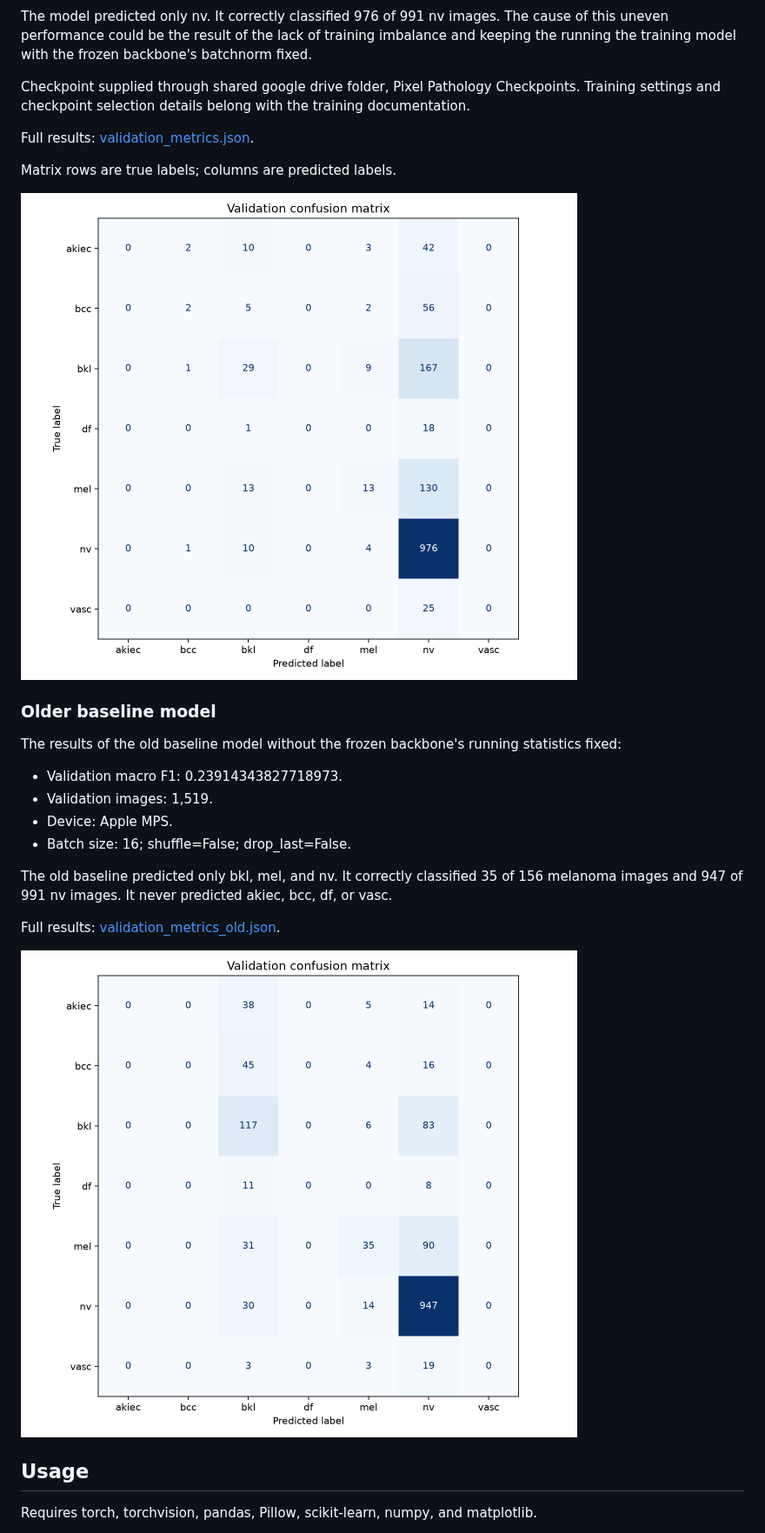
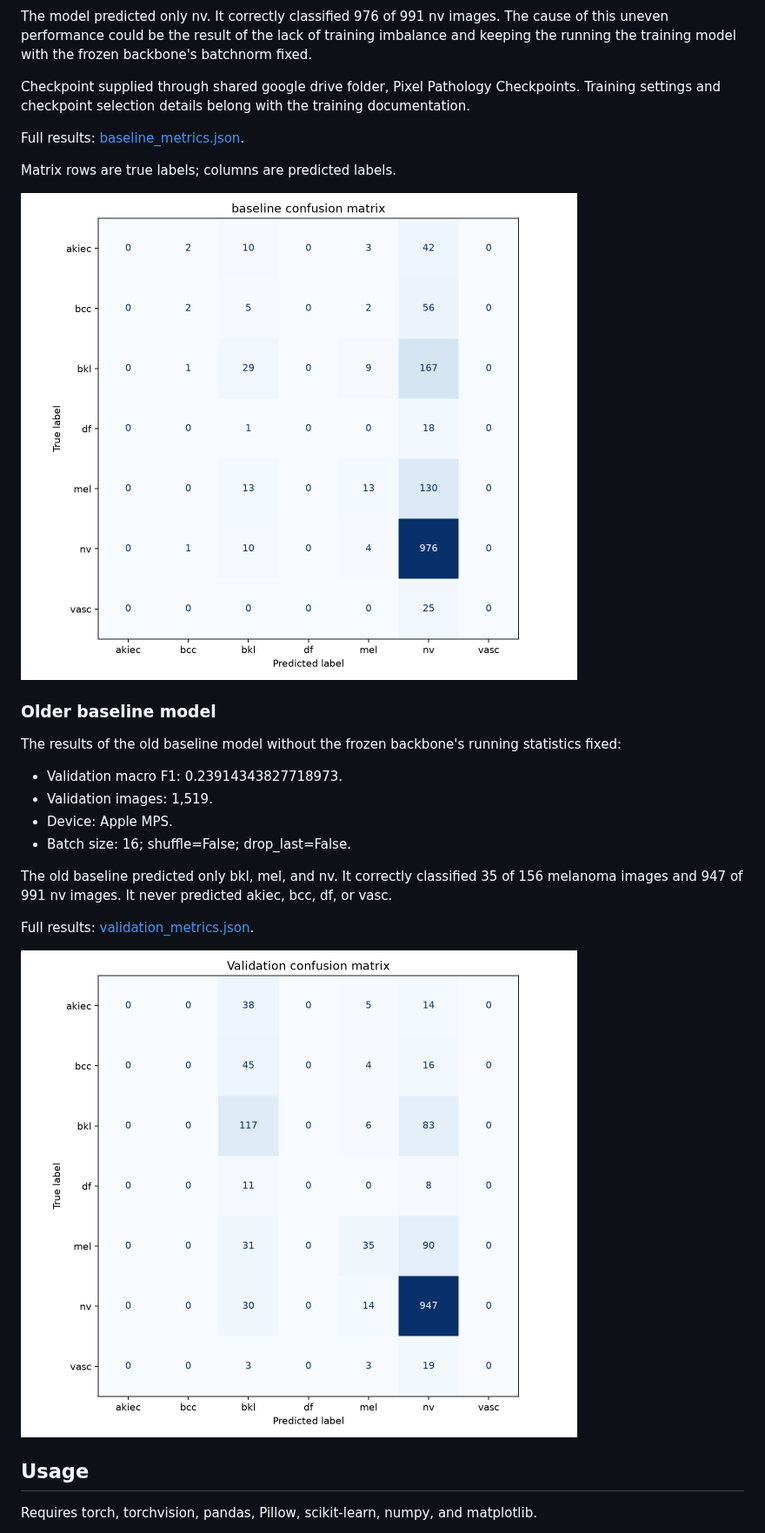
Before and after one commit to TAMU-Aggie-Data-Science-Club/fall2026-pixel-pathology, a Markdown page: docs/week3/evaluation.md, the part around the change. Shown at 87% size. Rendered like a GitHub page; pictures changed too: docs/week3/baseline_matrix.png (added), docs/week3/validation_confusion_matrix.png.

Commit message:
corrected matrix labels and file names

```diff
--- a/docs/week3/evaluation.md
+++ b/docs/week3/evaluation.md
@@ -26,11 +26,11 @@ The model predicted only nv. It correctly classified 976 of 991 nv images. The c
 Checkpoint supplied through shared google drive folder, Pixel Pathology Checkpoints. Training settings and checkpoint
 selection details belong with the training documentation.
 
-Full results: [validation_metrics.json](validation_metrics.json).
+Full results: [baseline_metrics.json](baseline_metrics.json).
 
 Matrix rows are true labels; columns are predicted labels.
 
-![Validation confusion matrix](validation_confusion_matrix.png)
+![baseline confusion matrix](baseline_matrix.png)
 
 ### Older baseline model
 
@@ -42,9 +42,9 @@ The results of the old baseline model without the frozen backbone's running stat
 
 The old baseline predicted only bkl, mel, and nv. It correctly classified 35 of 156 melanoma images and 947 of 991 nv images. It never predicted akiec, bcc, df, or vasc.
 
-Full results: [validation_metrics_old.json](validation_metrics_old.json).
+Full results: [validation_metrics.json](validation_metrics_old.json).
 
-![Validation confusion matrix](validation_confusion_matrix_old.png)
+![Validation confusion matrix](validation_confusion_matrix.png)
 
 
 ## Usage
```
Also changed, not shown: 2 other files.
